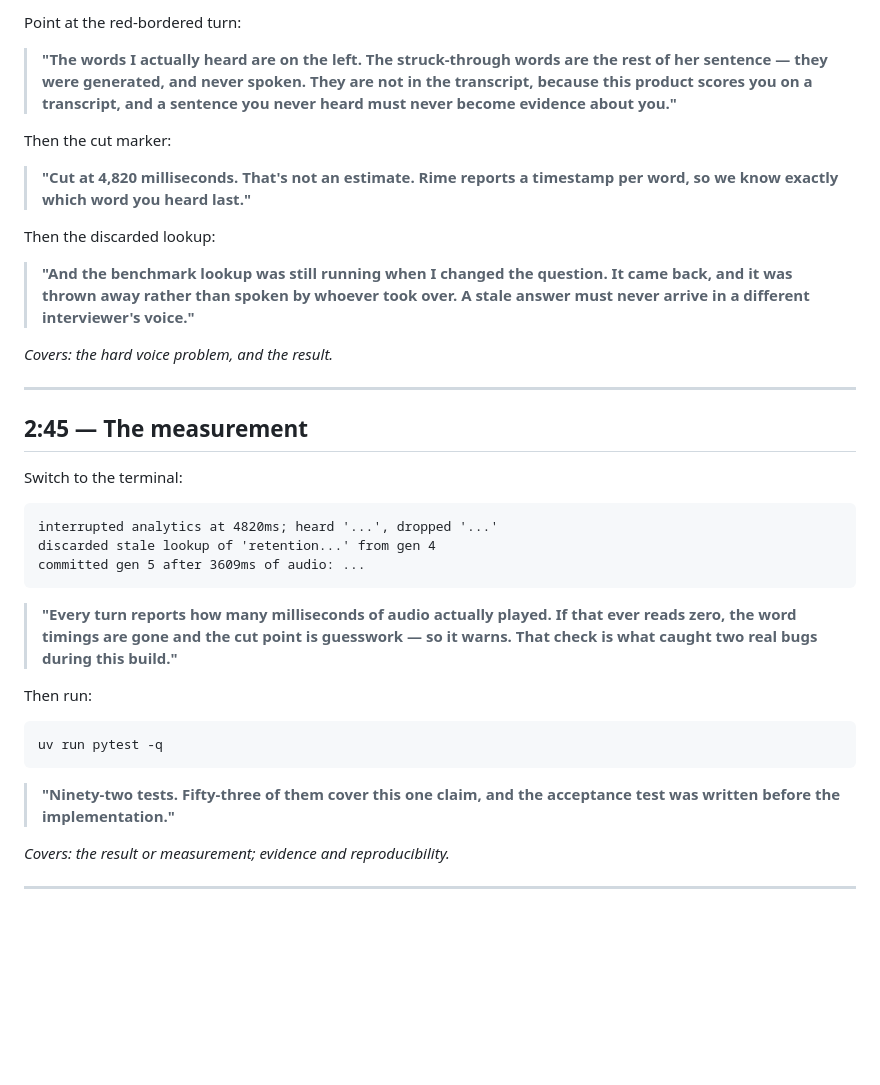
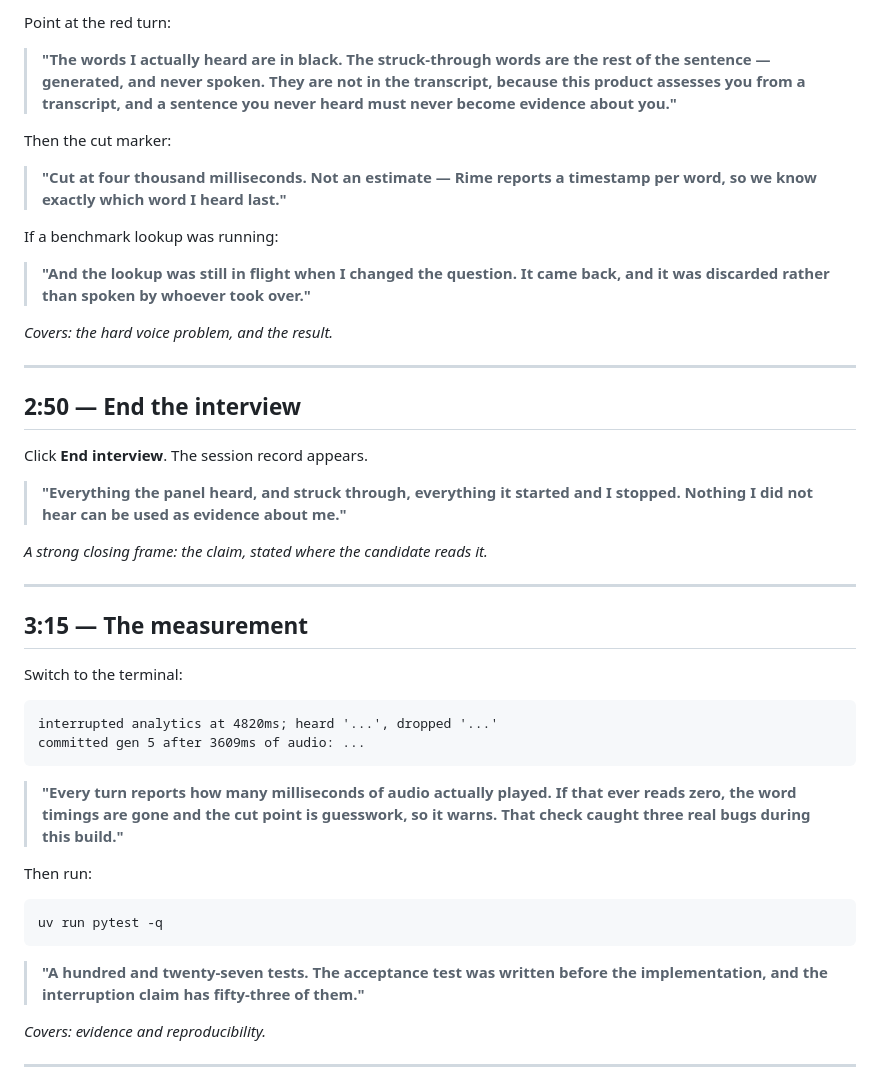
Before and after one commit to 919vaibhavyadav-oss/RoundCraft-Rime, a Markdown page: DEMO_SCRIPT.md, the part around one of its changes. Rendered like a GitHub page; blank space fills up the shorter version.

````diff
--- a/DEMO_SCRIPT.md
+++ b/DEMO_SCRIPT.md
@@ -91,39 +89,48 @@ Do not wait for a pause. Cutting in mid-clause is the entire point.
 
-Point at the red-bordered turn:
+Point at the red turn:
 
-> **"The words I actually heard are on the left. The struck-through words are
-> the rest of her sentence — they were generated, and never spoken. They are not
-> in the transcript, because this product scores you on a transcript, and a
+> **"The words I actually heard are in black. The struck-through words are the
+> rest of the sentence — generated, and never spoken. They are not in the
+> transcript, because this product assesses you from a transcript, and a
 > sentence you never heard must never become evidence about you."**
 
 Then the cut marker:
 
-> **"Cut at 4,820 milliseconds. That's not an estimate. Rime reports a timestamp
-> per word, so we know exactly which word you heard last."**
+> **"Cut at four thousand milliseconds. Not an estimate — Rime reports a
+> timestamp per word, so we know exactly which word I heard last."**
 
-Then the discarded lookup:
+If a benchmark lookup was running:
 
-> **"And the benchmark lookup was still running when I changed the question. It
-> came back, and it was thrown away rather than spoken by whoever took over. A
-> stale answer must never arrive in a different interviewer's voice."**
+> **"And the lookup was still in flight when I changed the question. It came
+> back, and it was discarded rather than spoken by whoever took over."**
 
 *Covers: the hard voice problem, and the result.*
 
 ---
 
-## 2:45 — The measurement
+## 2:50 — End the interview
+
+Click **End interview**. The session record appears.
+
+> **"Everything the panel heard, and struck through, everything it started and
+> I stopped. Nothing I did not hear can be used as evidence about me."**
+
+*A strong closing frame: the claim, stated where the candidate reads it.*
+
+---
+
+## 3:15 — The measurement
 
 Switch to the terminal:
 
 ```
 interrupted analytics at 4820ms; heard '...', dropped '...'
-discarded stale lookup of 'retention...' from gen 4
 committed gen 5 after 3609ms of audio: ...
 ```
 
 > **"Every turn reports how many milliseconds of audio actually played. If that
-> ever reads zero, the word timings are gone and the cut point is guesswork — so
-> it warns. That check is what caught two real bugs during this build."**
+> ever reads zero, the word timings are gone and the cut point is guesswork, so
+> it warns. That check caught three real bugs during this build."**
 
 Then run:
 
@@ -131,10 +138,10 @@ Then run:
 uv run pytest -q
 ```
 
-> **"Ninety-two tests. Fifty-three of them cover this one claim, and the
-> acceptance test was written before the implementation."**
+> **"A hundred and twenty-seven tests. The acceptance test was written before
+> the implementation, and the interruption claim has fifty-three of them."**
 
-*Covers: the result or measurement; evidence and reproducibility.*
+*Covers: evidence and reproducibility.*
 
 ---
 
````
Also changed, not shown: other parts of DEMO_SCRIPT.md (+50 -53 lines).
